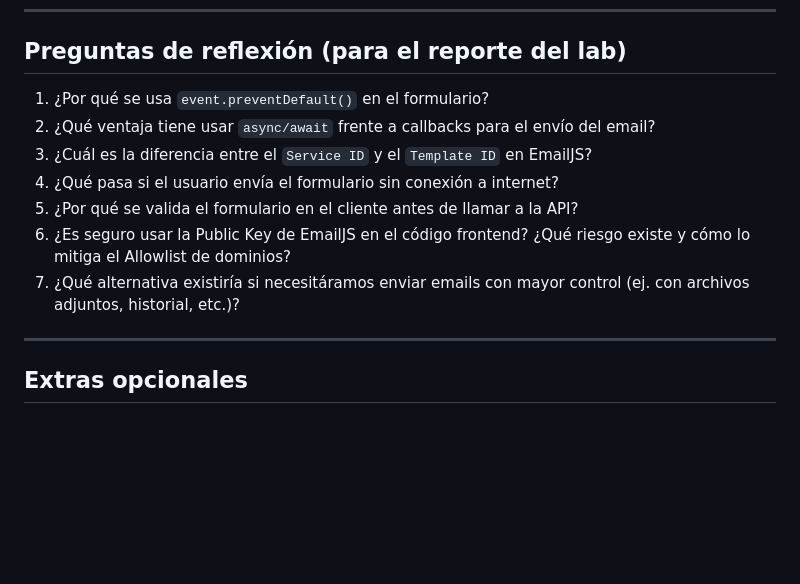
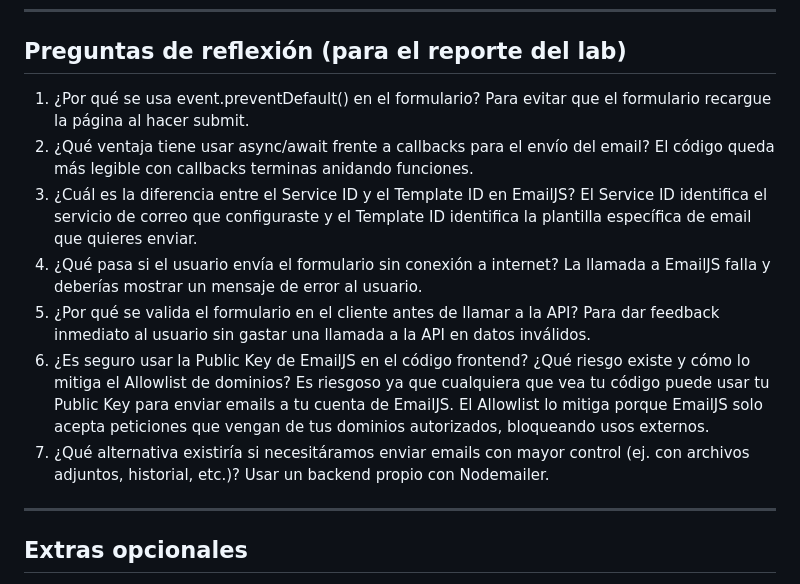
Before and after one commit to CE-A01742073/M2.-Notificaciones-desde-C-digo, a Markdown page: README.md, the part around the change. Drawn GitHub-style; blank space fills up the shorter version.

Commit message:
preguntas contestadas

```diff
--- a/README.md
+++ b/README.md
@@ -216,14 +216,20 @@ mi-portafolio/
 
 ## Preguntas de reflexión (para el reporte del lab)
 
-1. ¿Por qué se usa `event.preventDefault()` en el formulario?
-2. ¿Qué ventaja tiene usar `async/await` frente a callbacks para el envío del email?
-3. ¿Cuál es la diferencia entre el `Service ID` y el `Template ID` en EmailJS?
+1. ¿Por qué se usa event.preventDefault() en el formulario?
+Para evitar que el formulario recargue la página al hacer submit.
+2. ¿Qué ventaja tiene usar async/await frente a callbacks para el envío del email?
+El código queda más legible con callbacks terminas anidando funciones.
+3. ¿Cuál es la diferencia entre el Service ID y el Template ID en EmailJS?
+El Service ID identifica el servicio de correo que configuraste y el Template ID identifica la plantilla específica de email que quieres enviar.
 4. ¿Qué pasa si el usuario envía el formulario sin conexión a internet?
+La llamada a EmailJS falla y deberías mostrar un mensaje de error al usuario.
 5. ¿Por qué se valida el formulario en el cliente antes de llamar a la API?
+Para dar feedback inmediato al usuario sin gastar una llamada a la API en datos inválidos.
 6. ¿Es seguro usar la Public Key de EmailJS en el código frontend? ¿Qué riesgo existe y cómo lo mitiga el Allowlist de dominios?
+Es riesgoso ya que cualquiera que vea tu código puede usar tu Public Key para enviar emails a tu cuenta de EmailJS. El Allowlist lo mitiga porque EmailJS solo acepta peticiones que vengan de tus dominios autorizados, bloqueando usos externos.
 7. ¿Qué alternativa existiría si necesitáramos enviar emails con mayor control (ej. con archivos adjuntos, historial, etc.)?
-
+Usar un backend propio con Nodemailer.
 ---
 
 ## Extras opcionales
```
